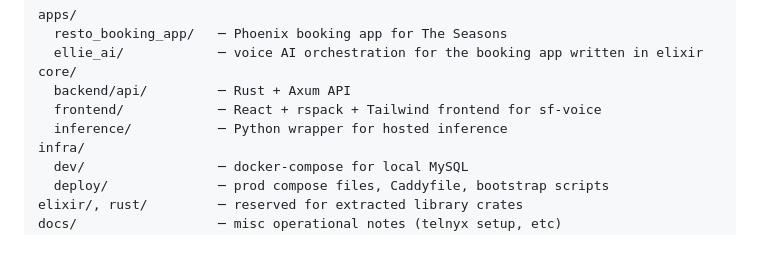
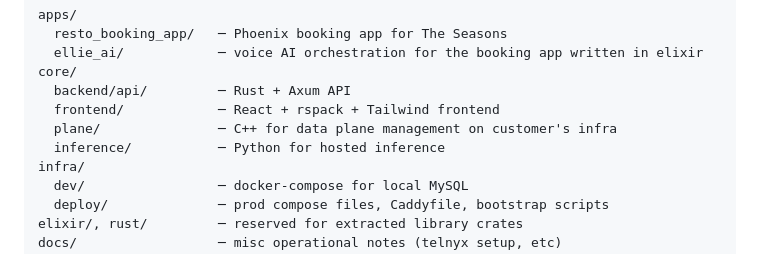
Before and after one commit to sf-voice/sf-voice-core, a Markdown page: README.md, the part around the change. Rendered like a GitHub page.

```diff
--- a/README.md
+++ b/README.md
@@ -12,8 +12,9 @@ apps/
   ellie_ai/            ─ voice AI orchestration for the booking app written in elixir
 core/
   backend/api/         ─ Rust + Axum API
-  frontend/            ─ React + rspack + Tailwind frontend for sf-voice
-  inference/           ─ Python wrapper for hosted inference
+  frontend/            ─ React + rspack + Tailwind frontend
+  plane/               ─ C++ for data plane management on customer's infra
+  inference/           ─ Python for hosted inference
 infra/
   dev/                 ─ docker-compose for local MySQL
   deploy/              ─ prod compose files, Caddyfile, bootstrap scripts
```
